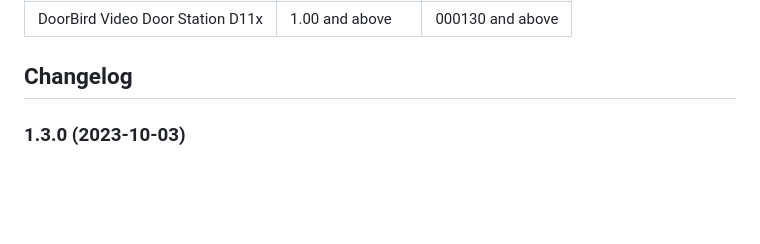
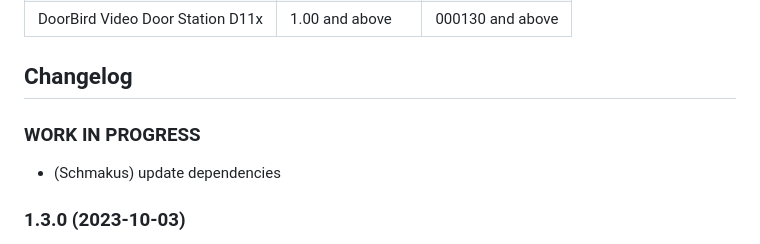
Before and after one commit to iobroker-community-adapters/ioBroker.doorbird, a Markdown page: README.md, the part around the change. Drawn GitHub-style; blank space fills up the shorter version.

Commit message:
update dep

```diff
--- a/README.md
+++ b/README.md
@@ -108,6 +108,11 @@ onFile("doorbird.0", "TakeSnapshot_1.jpg", true, function (id, fileName, size, f
     Placeholder for the next version (at the beginning of the line):
     ### **WORK IN PROGRESS**
 -->
+
+### **WORK IN PROGRESS**
+
+-   (Schmakus) update dependencies
+
 ### 1.3.0 (2023-10-03)
 
 -   (Schmakus) add debug logs to find out "Maximum call stack size exceeded"
```
